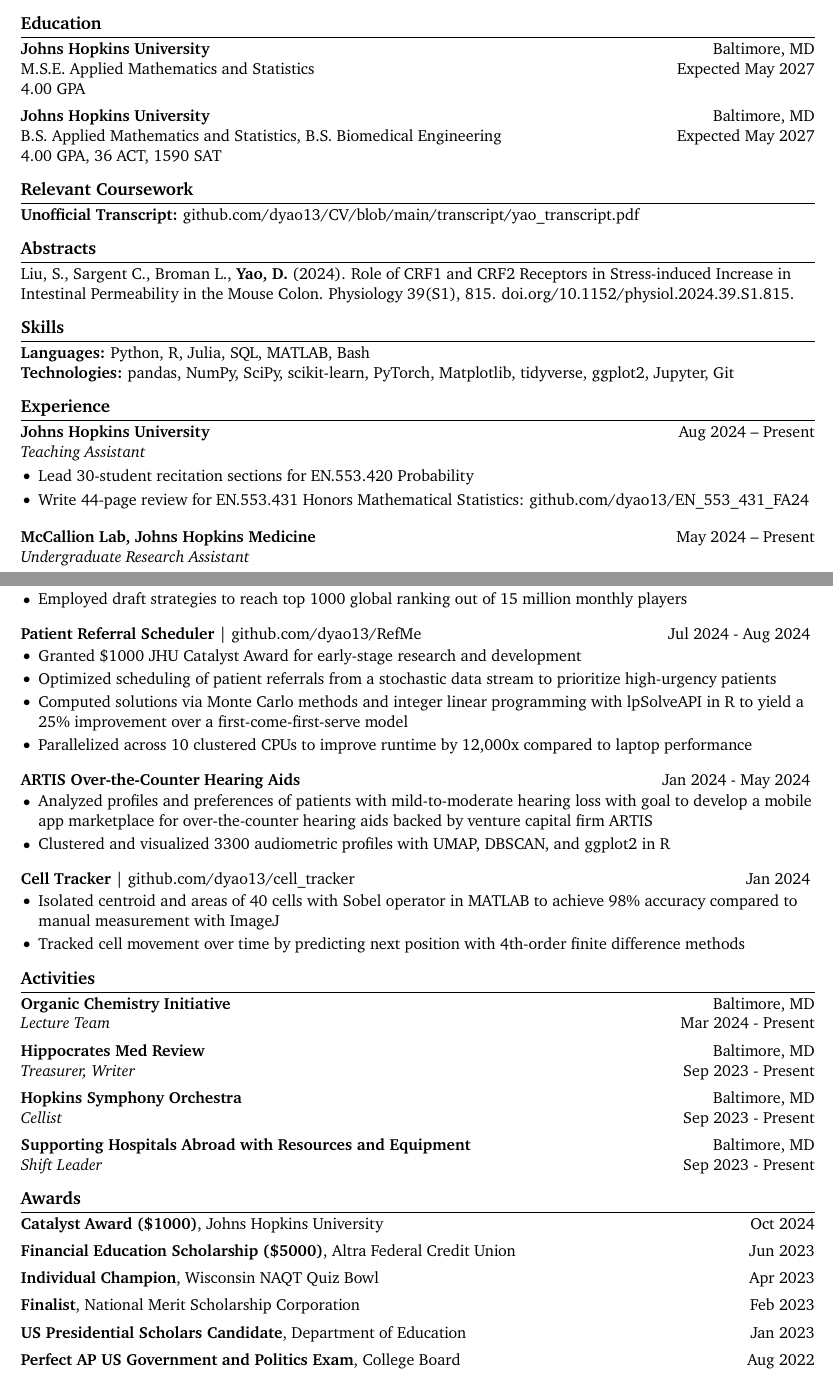
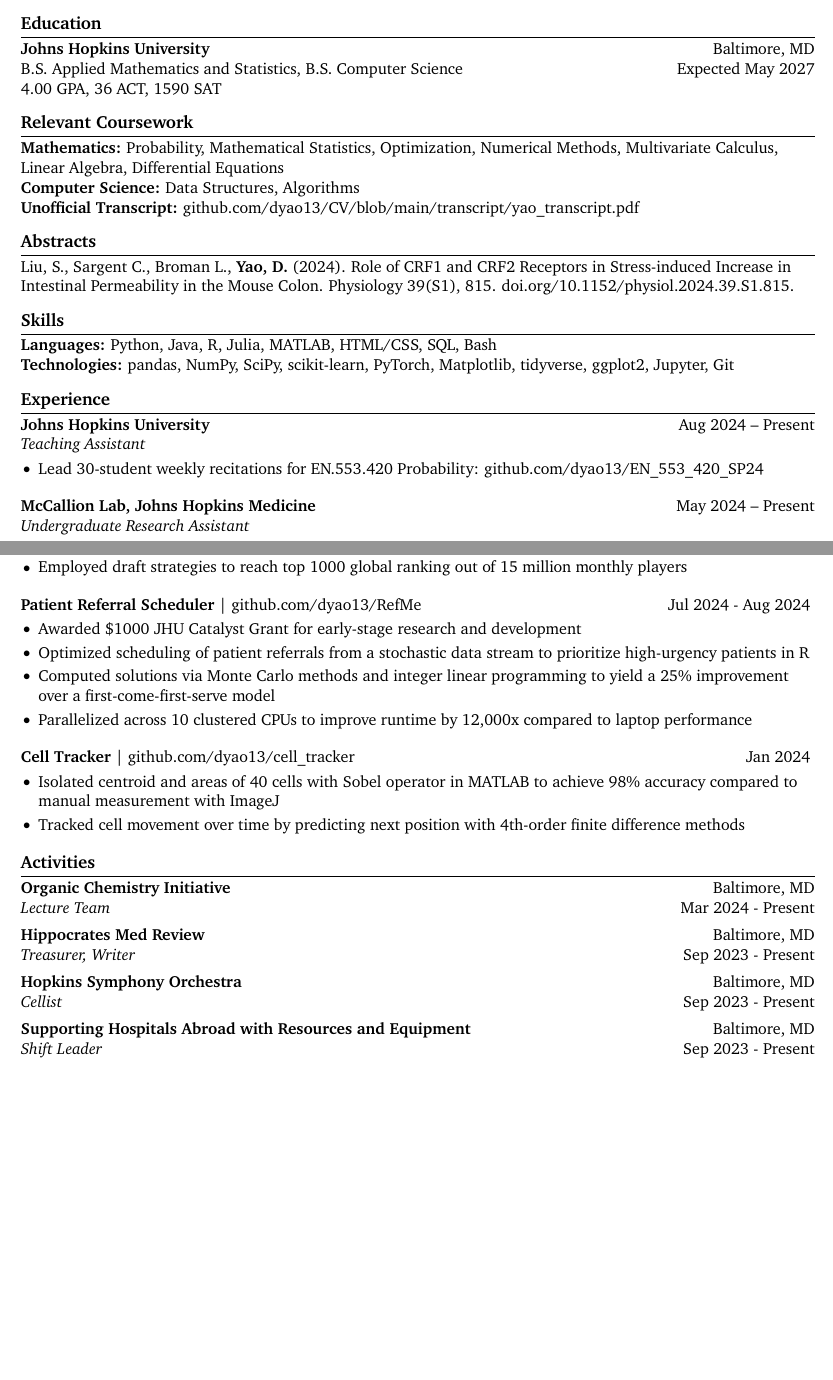
Before and after one commit to dyao13/CV, a LaTeX CV (yao_cv/yao_cv.tex): two parts of pages 1 and 2 of 2, joined at a grey line, cut so that both start at the same text, the shorter picture padded with empty space. Compiled offline with pdfLaTeX.

Commit message:
2025-01-09

```diff
--- a/yao_cv/yao_cv.tex
+++ b/yao_cv/yao_cv.tex
@@ -40,20 +40,17 @@
 
 % education section
 \section*{Education}
-\textbf{Johns Hopkins University} \hfill Baltimore, MD \\
-M.S.E. Applied Mathematics and Statistics \hfill Expected May 2027 \\
-4.00 GPA
-
-\vspace{5pt}
 
 \textbf{Johns Hopkins University} \hfill Baltimore, MD \\
-B.S. Applied Mathematics and Statistics, B.S. Biomedical Engineering \hfill Expected May 2027 \\
+B.S. Applied Mathematics and Statistics, B.S. Computer Science \hfill Expected May 2027 \\
 4.00 GPA, 36 ACT, 1590 SAT
 
 \vspace{-9pt}
 
 % relevant coursework section
 \section*{Relevant Coursework}
+\textbf{Mathematics:} Probability, Mathematical Statistics, Optimization, Numerical Methods, Multivariate Calculus, Linear Algebra, Differential Equations \\
+\textbf{Computer Science:} Data Structures, Algorithms \\
 \textbf{Unofficial Transcript:} \href{https://github.com/dyao13/CV/blob/main/transcript/yao_transcript.pdf}{github.com/dyao13/CV/blob/main/transcript/yao\_transcript.pdf}
 
 \vspace{-9pt}
@@ -66,7 +63,7 @@
 
 % skills section
 \section*{Skills}
-\textbf{Languages:} Python, R, Julia, SQL, MATLAB, Bash \\
+\textbf{Languages:} Python, Java, R, Julia, MATLAB, HTML/CSS, SQL, Bash \\
 \textbf{Technologies:} pandas, NumPy, SciPy, scikit-learn, PyTorch, Matplotlib, tidyverse, ggplot2, Jupyter, Git
 
 \vspace{-9pt}
@@ -76,8 +73,7 @@
 \textbf{Johns Hopkins University} \hfill Aug 2024 – Present \\
 \textit{Teaching Assistant} \vspace{-9pt} \\
 \begin{itemize}
-  \item Lead 30-student recitation sections for EN.553.420 Probability
-  \item Write 44-page review for EN.553.431 Honors Mathematical Statistics: \href{https://github.com/dyao13/EN\_553\_431\_FA24}{github.com/dyao13/EN\_553\_431\_FA24}
+  \item Lead 30-student weekly recitations for EN.553.420 Probability: \href{https://github.com/dyao13/EN_553_420_SP24}{github.com/dyao13/EN\_553\_420\_SP24}
 \end{itemize}
 
 \textbf{McCallion Lab, Johns Hopkins Medicine} \hfill May 2024 – Present \\
@@ -122,5 +119,6 @@
   \item Extract heart-rate variability features from 250 Hz ECG data in time and frequency domains and analyze nonlinear features with Poincare maps using SciPy, scikit-learn, and neurokit
-  \item Train multiple linear regression model to predict sedation state with ECG features with 85\% accuracy
+  \item Create hidden Markov model with hmmlearn to predict sedation-state transitions
+  \item Train ordinal regression model with mord and scikit-learn to predict sedation levels with 90\% accuracy
 \end{itemize}
 
 \textbf{Brawl Stars Draft Engine} | \href{https://github.com/dyao13/BrawlStars}{github.com/dyao13/BrawlStars} \hfill Jul 2024 - Aug 2024 \vspace{-9pt} \\
@@ -133,16 +131,10 @@
 
 \textbf{Patient Referral Scheduler} | \href{https://github.com/dyao13/RefMe}{github.com/dyao13/RefMe} \hfill Jul 2024 - Aug 2024 \vspace{-9pt} \\
 \begin{itemize}
-  \item Granted \$1000 JHU Catalyst Award for early-stage research and development
-  \item Optimized scheduling of patient referrals from a stochastic data stream to prioritize high-urgency patients
-  \item Computed solutions via Monte Carlo methods and integer linear programming with lpSolveAPI in R to yield a 25\% improvement over a first-come-first-serve model
+  \item Awarded \$1000 JHU Catalyst Grant for early-stage research and development
+  \item Optimized scheduling of patient referrals from a stochastic data stream to prioritize high-urgency patients in R
+  \item Computed solutions via Monte Carlo methods and integer linear programming to yield a 25\% improvement over a first-come-first-serve model
   \item Parallelized across 10 clustered CPUs to improve runtime by 12,000x compared to laptop performance
-\end{itemize}
-
-\textbf{ARTIS Over-the-Counter Hearing Aids} \hfill Jan 2024 - May 2024 \vspace{-9pt} \\
-\begin{itemize}
-  \item Analyzed profiles and preferences of patients with mild-to-moderate hearing loss with goal to develop a mobile app marketplace for over-the-counter hearing aids backed by venture capital firm ARTIS
-  \item Clustered and visualized 3300 audiometric profiles with UMAP, DBSCAN, and ggplot2 in R
 \end{itemize}
 
 \textbf{Cell Tracker} | \href{https://github.com/dyao13/cell_tracker}{github.com/dyao13/cell\_tracker} \hfill Jan 2024 \vspace{-9pt} \\
@@ -175,28 +167,4 @@
 
 \vspace{-9pt}
 
-% awards section
-\section*{Awards}
-\textbf{Catalyst Award (\$1000)}, Johns Hopkins University \hfill Oct 2024 \\
-
-\vspace{5pt}
-
-\textbf{Financial Education Scholarship (\$5000)}, Altra Federal Credit Union \hfill Jun 2023 \\
-
-\vspace{5pt}
-
-\textbf{Individual Champion}, Wisconsin NAQT Quiz Bowl \hfill Apr 2023 \\
-
-\vspace{5pt}
-
-\textbf{Finalist}, National Merit Scholarship Corporation \hfill Feb 2023 \\
-
-\vspace{5pt}
-
-\textbf{US Presidential Scholars Candidate}, Department of Education \hfill Jan 2023 \\
-
-\vspace{5pt}
-
-\textbf{Perfect AP US Government and Politics Exam}, College Board \hfill Aug 2022
-
 \end{document}
```
Also changed, not shown: yao_cv/yao_cv.pdf, yao_cv/yao_cv_1.png, yao_cv/yao_cv_2.png, yao_cv/yao_cv.tex (7 more changed lines).
